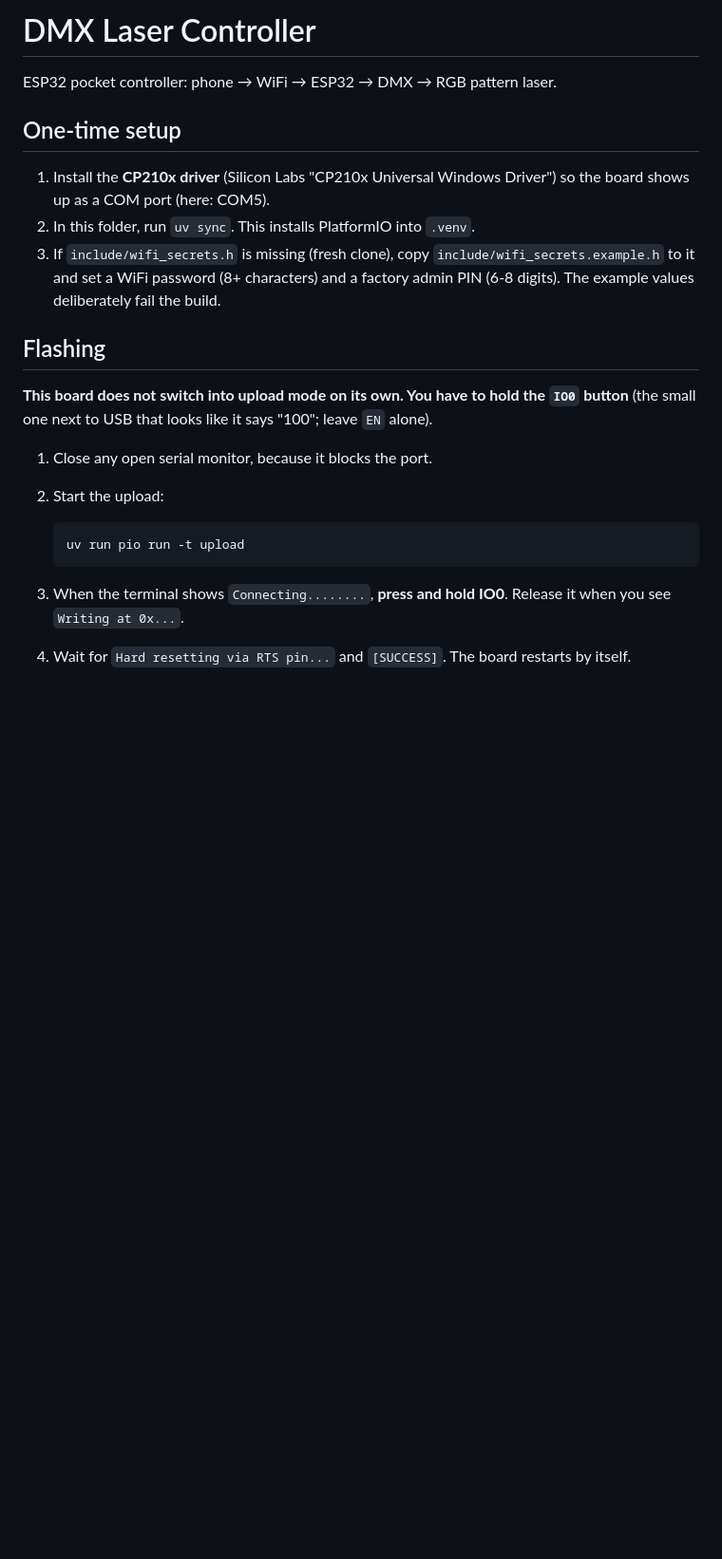
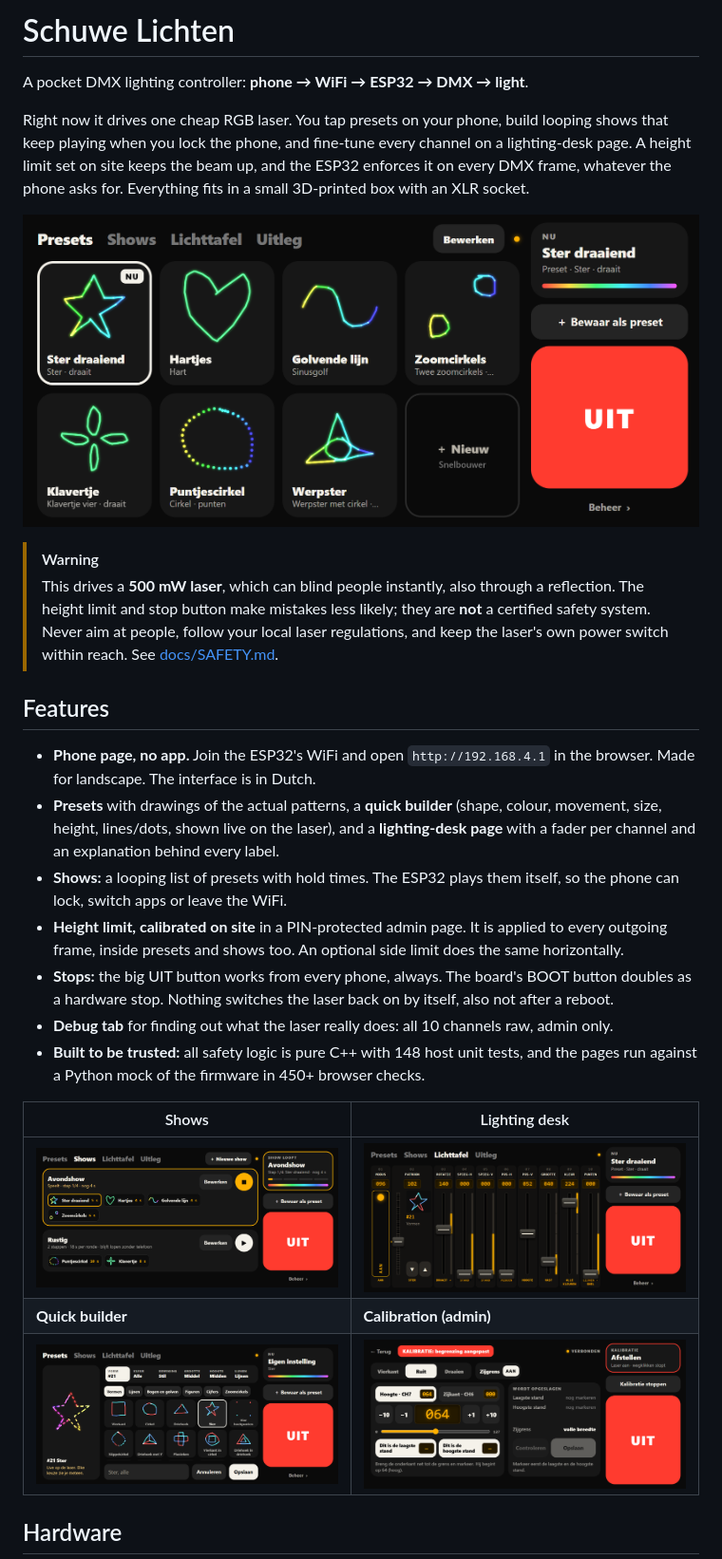
Before and after one commit to ToffePeer1/schuwe-lichten, a Markdown page: README.md, the part around one of its changes. Shown at 95% size. Rendered like a GitHub page; pictures changed too: docs/images/builder.png (added), docs/images/kalibratie.png (added), docs/images/lichttafel.png (added); blank space fills up the shorter version.

Commit message:
docs: Rewrite README with hardware, laser findings and screenshots

````diff
--- a/README.md
+++ b/README.md
@@ -1,27 +1,37 @@
-# DMX Laser Controller
+# Schuwe Lichten
 
-ESP32 pocket controller: phone → WiFi → ESP32 → DMX → RGB pattern laser.
+A pocket DMX lighting controller: **phone → WiFi → ESP32 → DMX → light**.
 
-## One-time setup
+Right now it drives one cheap RGB laser. You tap presets on your phone, build looping shows that keep playing when you lock the phone,
+and fine-tune every channel on a lighting-desk page. A height limit set on site keeps the beam up, and the ESP32 enforces it on every DMX frame,
+whatever the phone asks for. Everything fits in a small 3D-printed box with an XLR socket.
 
-1. Install the **CP210x driver** (Silicon Labs "CP210x Universal Windows Driver") so the board shows up as a COM port (here: COM5).
-2. In this folder, run `uv sync`. This installs PlatformIO into `.venv`.
-3. If `include/wifi_secrets.h` is missing (fresh clone), copy `include/wifi_secrets.example.h` to it and set a WiFi password (8+ characters)
-   and a factory admin PIN (6-8 digits). The example values deliberately fail the build.
+![Presets on the phone page](docs/images/presets.png)
 
-## Flashing
+> [!WARNING]
+> This drives a **500 mW laser**, which can blind people instantly, also through a reflection.
+> The height limit and stop button make mistakes less likely; they are **not** a certified safety system.
+> Never aim at people, follow your local laser regulations, and keep the laser's own power switch within reach.
+> See [docs/SAFETY.md](docs/SAFETY.md).
 
-**This board does not switch into upload mode on its own. You have to hold the `IO0` button**
-(the small one next to USB that looks like it says "100"; leave `EN` alone).
+## Features
 
-1. Close any open serial monitor, because it blocks the port.
-2. Start the upload:
+- **Phone page, no app.** Join the ESP32's WiFi and open `http://192.168.4.1` in the browser. Made for landscape. The interface is in Dutch.
+- **Presets** with drawings of the actual patterns, a **quick builder** (shape, colour, movement, size, height, lines/dots, shown live on the laser),
+  and a **lighting-desk page** with a fader per channel and an explanation behind every label.
+- **Shows:** a looping list of presets with hold times. The ESP32 plays them itself, so the phone can lock, switch apps or leave the WiFi.
+- **Height limit, calibrated on site** in a PIN-protected admin page. It is applied to every outgoing frame, inside presets and shows too.
+  An optional side limit does the same horizontally.
+- **Stops:** the big UIT button works from every phone, always. The board's BOOT button doubles as a hardware stop.
+  Nothing switches the laser back on by itself, also not after a reboot.
+- **Debug tab** for finding out what the laser really does: all 10 channels raw, admin only.
+- **Built to be trusted:** all safety logic is pure C++ with 148 host unit tests, and the pages run against a Python mock of the firmware in 450+ browser checks.
 
-   ```bash
-   uv run pio run -t upload
-   ```
+| Shows | Lighting desk |
+|---|---|
+| ![Shows](docs/images/shows.png) | ![Lichttafel](docs/images/lichttafel.png) |
+| **Quick builder** | **Calibration (admin)** |
+| ![Builder](docs/images/builder.png) | ![Kalibratie](docs/images/kalibratie.png) |
 
-3. When the terminal shows `Connecting........`, **press and hold IO0**.
-   Release it when you see `Writing at 0x...`.
-4. Wait for `Hard resetting via RTS pin...` and `[SUCCESS]`. The board restarts by itself.
+## Hardware
 
````
Also changed, not shown: other parts of README.md (+124 -62 lines), docs/images/uitleg.png (added).
